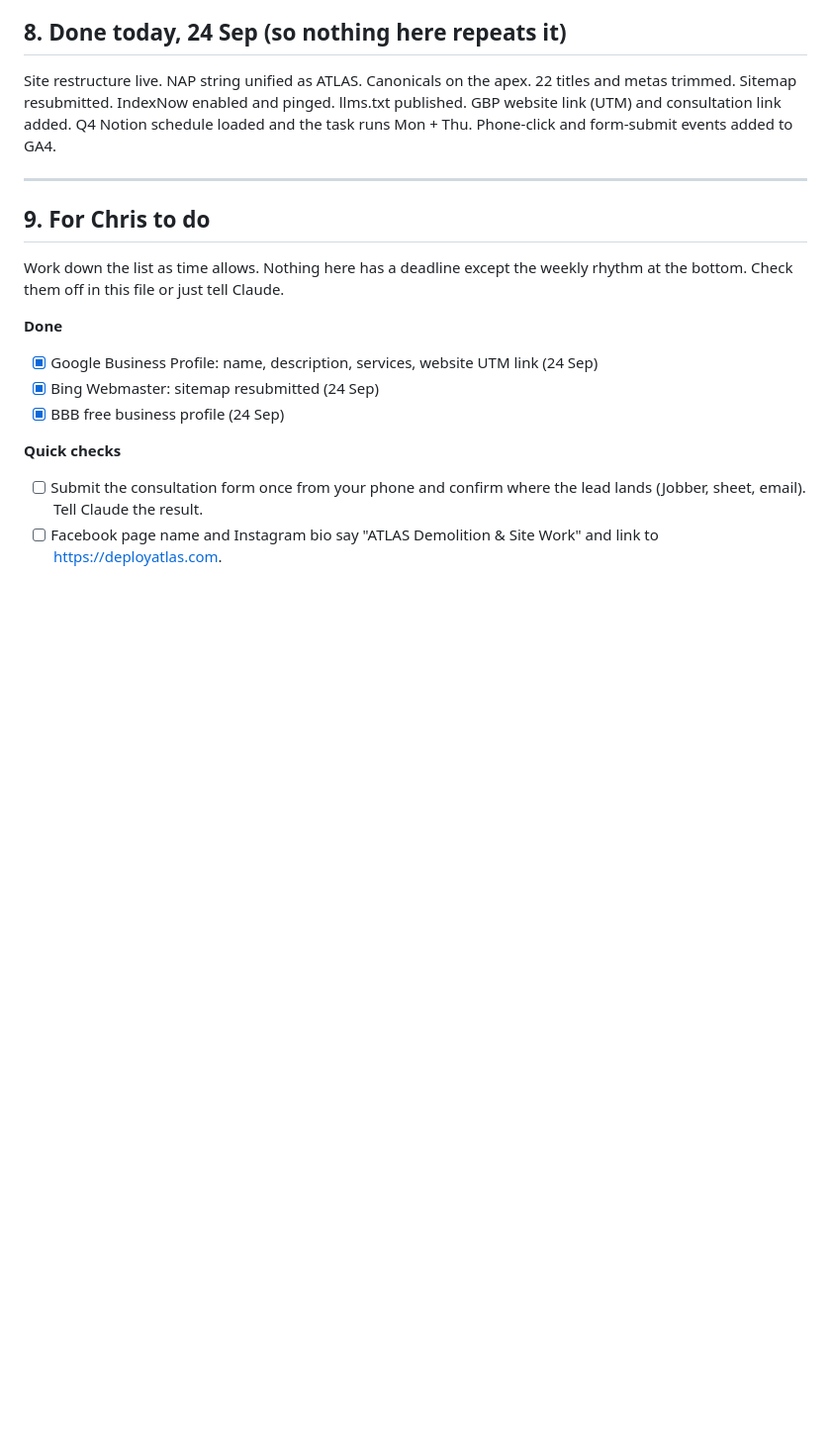
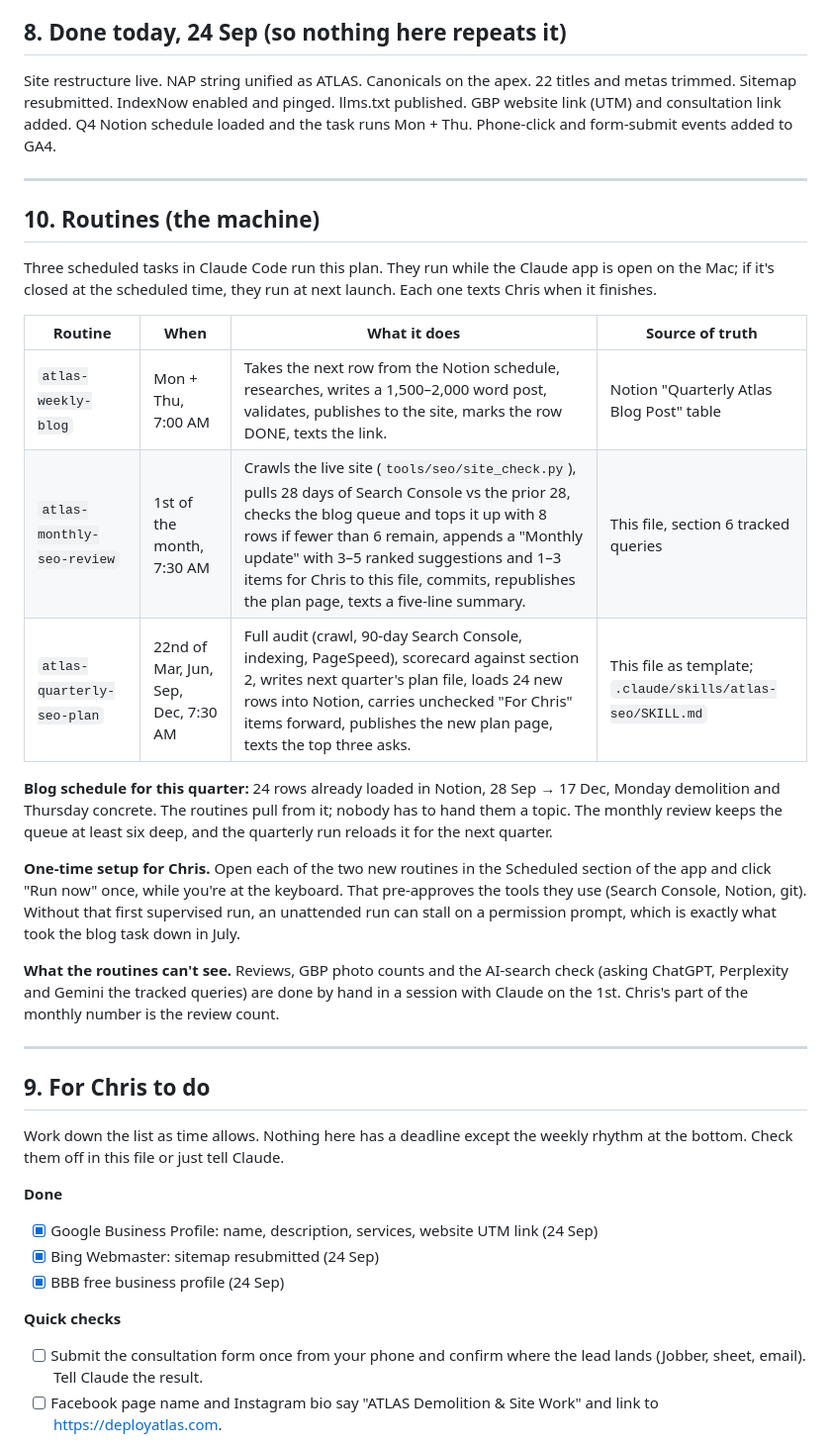
Before and after one commit to christopherkurtz96-create/atlas-site, a Markdown page: docs/seo/2026-q4-seo-plan.md, the part around the change. Shown at 99% size. Rendered like a GitHub page; blank space fills up the shorter version.

Commit message:
Q4 plan: routines section
Co-Authored-By: Claude Fable 5.1 <noreply@anthropic.com>

```diff
--- a/docs/seo/2026-q4-seo-plan.md
+++ b/docs/seo/2026-q4-seo-plan.md
@@ -168,6 +168,24 @@ Site restructure live. NAP string unified as ATLAS. Canonicals on the apex. 22 t
 
 ---
 
+## 10. Routines (the machine)
+
+Three scheduled tasks in Claude Code run this plan. They run while the Claude app is open on the Mac; if it's closed at the scheduled time, they run at next launch. Each one texts Chris when it finishes.
+
+| Routine | When | What it does | Source of truth |
+|---|---|---|---|
+| `atlas-weekly-blog` | Mon + Thu, 7:00 AM | Takes the next row from the Notion schedule, researches, writes a 1,500–2,000 word post, validates, publishes to the site, marks the row DONE, texts the link. | Notion "Quarterly Atlas Blog Post" table |
+| `atlas-monthly-seo-review` | 1st of the month, 7:30 AM | Crawls the live site (`tools/seo/site_check.py`), pulls 28 days of Search Console vs the prior 28, checks the blog queue and tops it up with 8 rows if fewer than 6 remain, appends a "Monthly update" with 3–5 ranked suggestions and 1–3 items for Chris to this file, commits, republishes the plan page, texts a five-line summary. | This file, section 6 tracked queries |
+| `atlas-quarterly-seo-plan` | 22nd of Mar, Jun, Sep, Dec, 7:30 AM | Full audit (crawl, 90-day Search Console, indexing, PageSpeed), scorecard against section 2, writes next quarter's plan file, loads 24 new rows into Notion, carries unchecked "For Chris" items forward, publishes the new plan page, texts the top three asks. | This file as template; `.claude/skills/atlas-seo/SKILL.md` |
+
+**Blog schedule for this quarter:** 24 rows already loaded in Notion, 28 Sep → 17 Dec, Monday demolition and Thursday concrete. The routines pull from it; nobody has to hand them a topic. The monthly review keeps the queue at least six deep, and the quarterly run reloads it for the next quarter.
+
+**One-time setup for Chris.** Open each of the two new routines in the Scheduled section of the app and click "Run now" once, while you're at the keyboard. That pre-approves the tools they use (Search Console, Notion, git). Without that first supervised run, an unattended run can stall on a permission prompt, which is exactly what took the blog task down in July.
+
+**What the routines can't see.** Reviews, GBP photo counts and the AI-search check (asking ChatGPT, Perplexity and Gemini the tracked queries) are done by hand in a session with Claude on the 1st. Chris's part of the monthly number is the review count.
+
+---
+
 ## 9. For Chris to do
 
 Work down the list as time allows. Nothing here has a deadline except the weekly rhythm at the bottom. Check them off in this file or just tell Claude.
```
